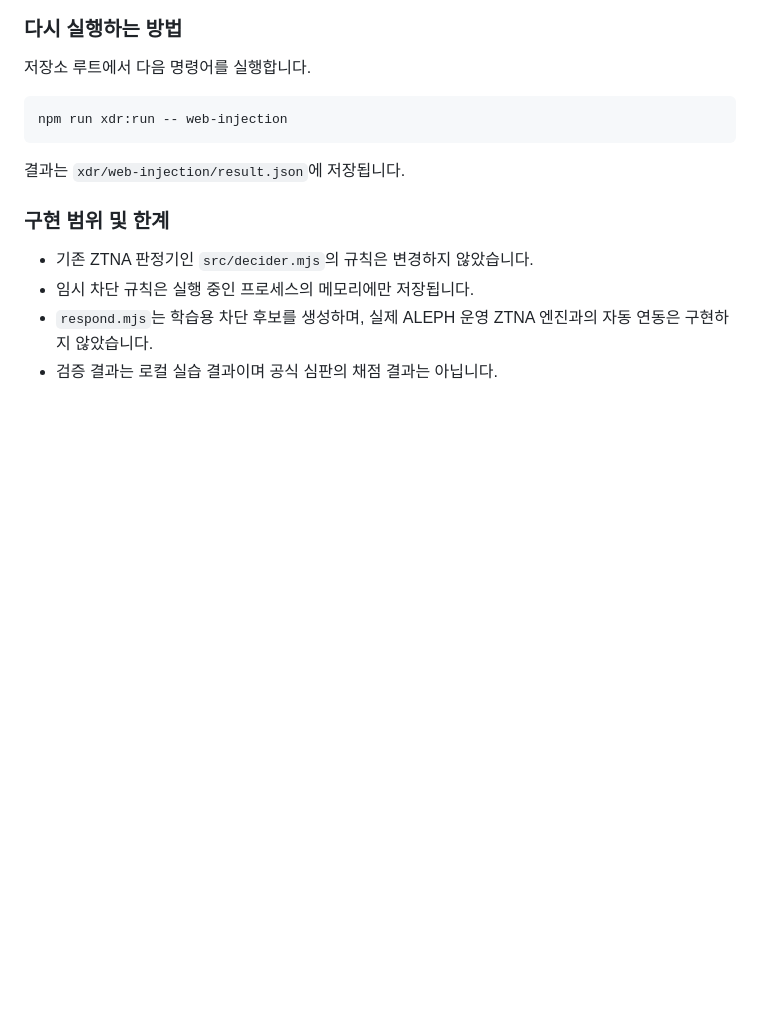
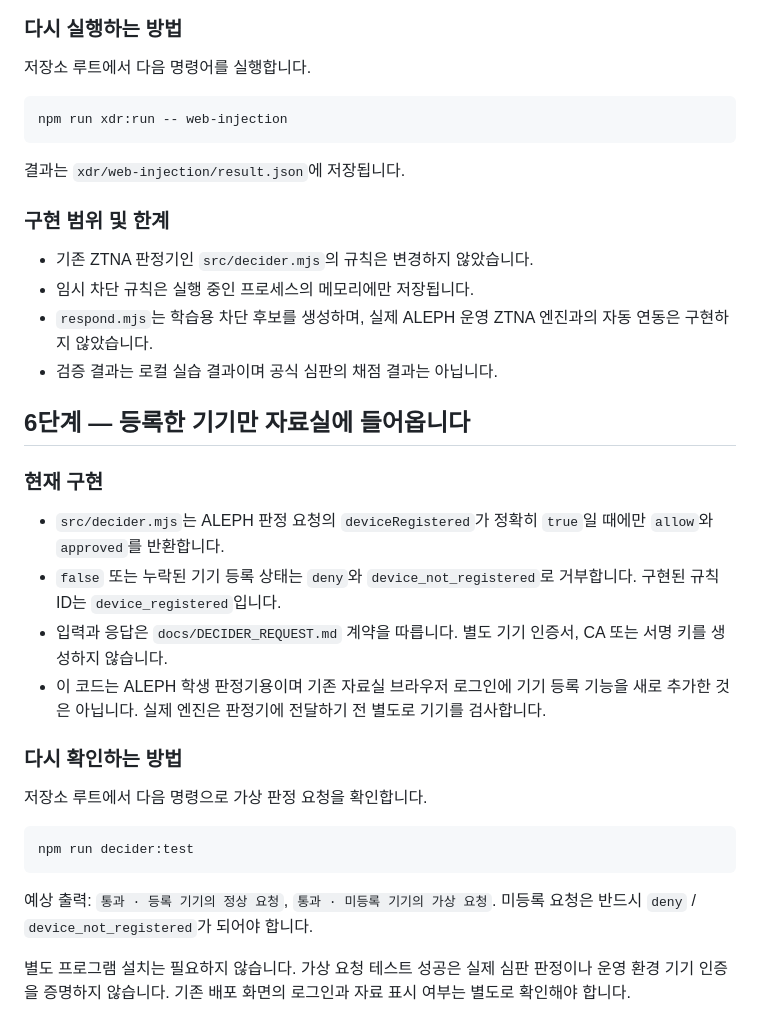
Before and after one commit to junyeong-lab/choi-bujang-secret-vault, a Markdown page: README.md, the part around the change. Drawn GitHub-style; blank space fills up the shorter version.

Commit message:
6단계 기기 등록 판정 확인 절차 문서화

````diff
--- a/README.md
+++ b/README.md
@@ -348,3 +348,24 @@ npm run xdr:run -- web-injection
 - 임시 차단 규칙은 실행 중인 프로세스의 메모리에만 저장됩니다.
 - `respond.mjs`는 학습용 차단 후보를 생성하며, 실제 ALEPH 운영 ZTNA 엔진과의 자동 연동은 구현하지 않았습니다.
 - 검증 결과는 로컬 실습 결과이며 공식 심판의 채점 결과는 아닙니다.
+
+## 6단계 — 등록한 기기만 자료실에 들어옵니다
+
+### 현재 구현
+
+- `src/decider.mjs`는 ALEPH 판정 요청의 `deviceRegistered`가 정확히 `true`일 때에만 `allow`와 `approved`를 반환합니다.
+- `false` 또는 누락된 기기 등록 상태는 `deny`와 `device_not_registered`로 거부합니다. 구현된 규칙 ID는 `device_registered`입니다.
+- 입력과 응답은 `docs/DECIDER_REQUEST.md` 계약을 따릅니다. 별도 기기 인증서, CA 또는 서명 키를 생성하지 않습니다.
+- 이 코드는 ALEPH 학생 판정기용이며 기존 자료실 브라우저 로그인에 기기 등록 기능을 새로 추가한 것은 아닙니다. 실제 엔진은 판정기에 전달하기 전 별도로 기기를 검사합니다.
+
+### 다시 확인하는 방법
+
+저장소 루트에서 다음 명령으로 가상 판정 요청을 확인합니다.
+
+```powershell
+npm run decider:test
+```
+
+예상 출력: `통과 · 등록 기기의 정상 요청`, `통과 · 미등록 기기의 가상 요청`. 미등록 요청은 반드시 `deny` / `device_not_registered`가 되어야 합니다.
+
+별도 프로그램 설치는 필요하지 않습니다. 가상 요청 테스트 성공은 실제 심판 판정이나 운영 환경 기기 인증을 증명하지 않습니다. 기존 배포 화면의 로그인과 자료 표시 여부는 별도로 확인해야 합니다.
````
